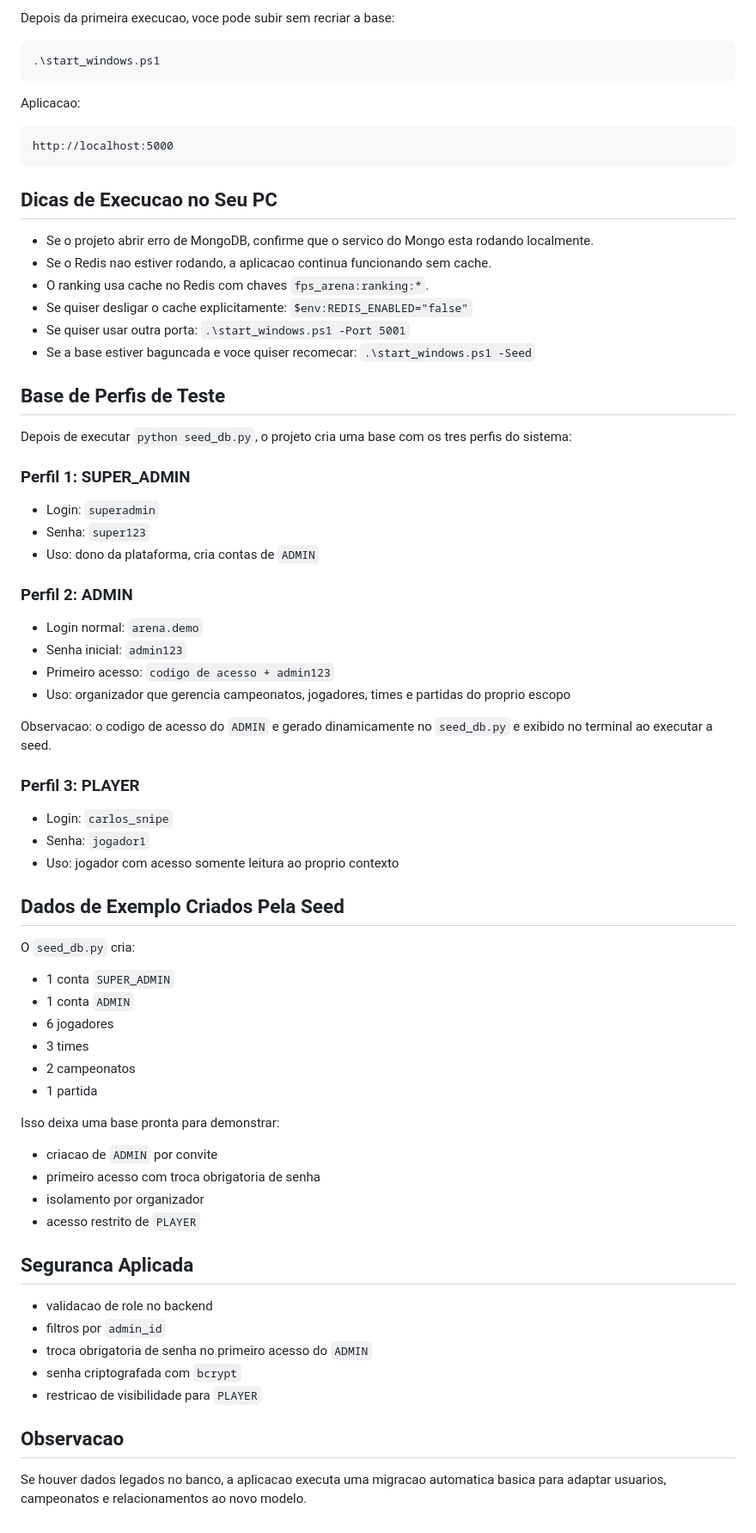
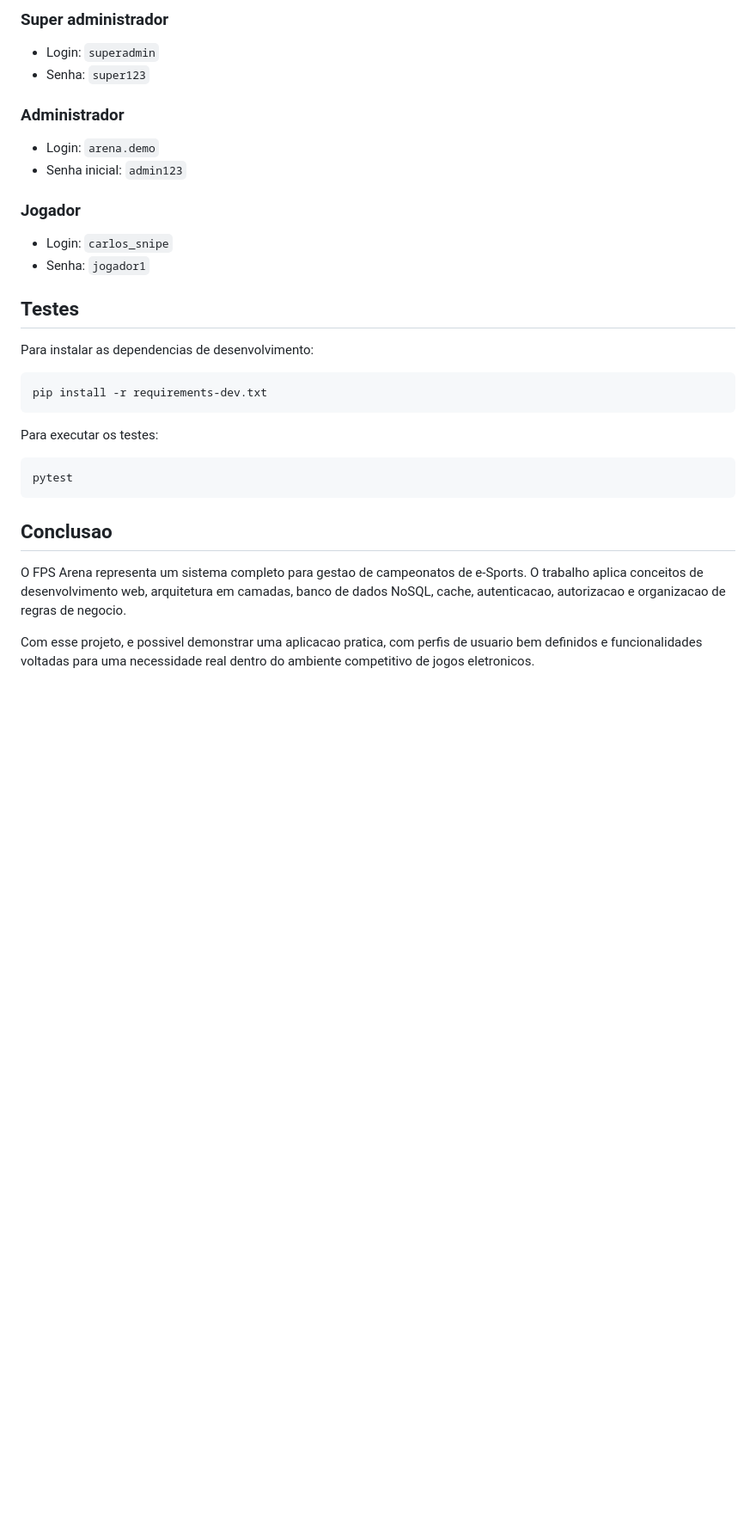
Before and after one commit to Jntgirardi/ControllerArena, a Markdown page: README.md, the part around one of its changes. Shown at 86% size. GitHub-like rendering; blank space fills up the shorter version.

````diff
--- a/README.md
+++ b/README.md
@@ -157,77 +122,35 @@ python run_local.py --install --seed
 
-Depois da primeira execucao, voce pode subir sem recriar a base:
-
-```powershell
-.\start_windows.ps1
-```
-
-Aplicacao:
-
-```text
-http://localhost:5000
-```
-
-## Dicas de Execucao no Seu PC
-
-- Se o projeto abrir erro de MongoDB, confirme que o servico do Mongo esta rodando localmente.
-- Se o Redis nao estiver rodando, a aplicacao continua funcionando sem cache.
-- O ranking usa cache no Redis com chaves `fps_arena:ranking:*`.
-- Se quiser desligar o cache explicitamente: `$env:REDIS_ENABLED="false"`
-- Se quiser usar outra porta: `.\start_windows.ps1 -Port 5001`
-- Se a base estiver baguncada e voce quiser recomecar: `.\start_windows.ps1 -Seed`
-
-## Base de Perfis de Teste
-
-Depois de executar `python seed_db.py`, o projeto cria uma base com os tres perfis do sistema:
-
-### Perfil 1: SUPER_ADMIN
+### Super administrador
 
 - Login: `superadmin`
 - Senha: `super123`
-- Uso: dono da plataforma, cria contas de `ADMIN`
 
-### Perfil 2: ADMIN
+### Administrador
 
-- Login normal: `arena.demo`
+- Login: `arena.demo`
 - Senha inicial: `admin123`
-- Primeiro acesso: `codigo de acesso + admin123`
-- Uso: organizador que gerencia campeonatos, jogadores, times e partidas do proprio escopo
 
-Observacao:
-o codigo de acesso do `ADMIN` e gerado dinamicamente no `seed_db.py` e exibido no terminal ao executar a seed.
-
-### Perfil 3: PLAYER
+### Jogador
 
 - Login: `carlos_snipe`
 - Senha: `jogador1`
-- Uso: jogador com acesso somente leitura ao proprio contexto
 
-## Dados de Exemplo Criados Pela Seed
+## Testes
 
-O `seed_db.py` cria:
+Para instalar as dependencias de desenvolvimento:
 
-- 1 conta `SUPER_ADMIN`
-- 1 conta `ADMIN`
-- 6 jogadores
-- 3 times
-- 2 campeonatos
-- 1 partida
+```bash
+pip install -r requirements-dev.txt
+```
 
-Isso deixa uma base pronta para demonstrar:
+Para executar os testes:
 
-- criacao de `ADMIN` por convite
-- primeiro acesso com troca obrigatoria de senha
-- isolamento por organizador
-- acesso restrito de `PLAYER`
+```bash
+pytest
+```
 
-## Seguranca Aplicada
+## Conclusao
 
-- validacao de role no backend
-- filtros por `admin_id`
-- troca obrigatoria de senha no primeiro acesso do `ADMIN`
-- senha criptografada com `bcrypt`
-- restricao de visibilidade para `PLAYER`
+O FPS Arena representa um sistema completo para gestao de campeonatos de e-Sports. O trabalho aplica conceitos de desenvolvimento web, arquitetura em camadas, banco de dados NoSQL, cache, autenticacao, autorizacao e organizacao de regras de negocio.
 
-## Observacao
-
-Se houver dados legados no banco, a aplicacao executa uma migracao automatica basica para adaptar usuarios, campeonatos e relacionamentos ao novo modelo.
+Com esse projeto, e possivel demonstrar uma aplicacao pratica, com perfis de usuario bem definidos e funcionalidades voltadas para uma necessidade real dentro do ambiente competitivo de jogos eletronicos.
````
Also changed, not shown: other parts of README.md (+67 -102 lines).
